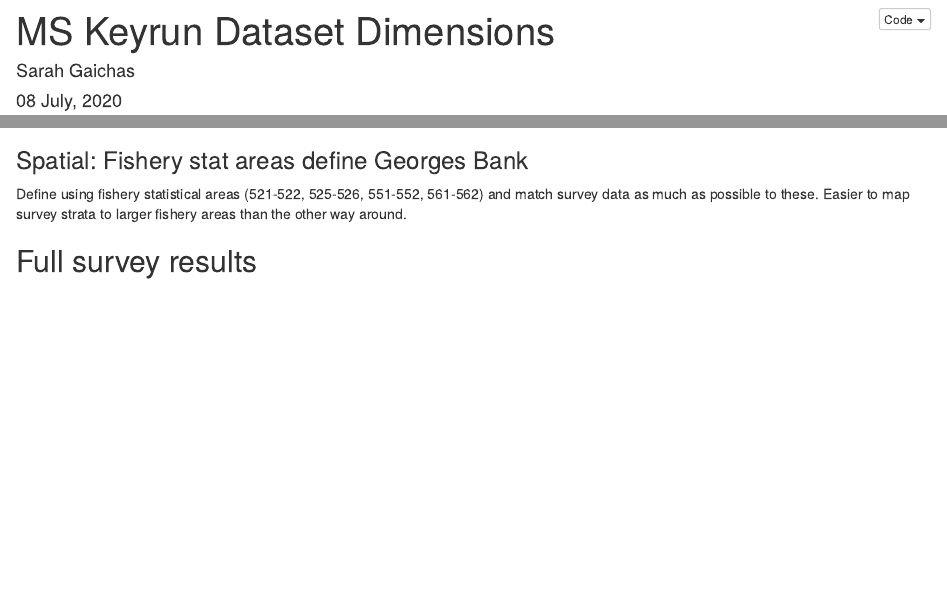
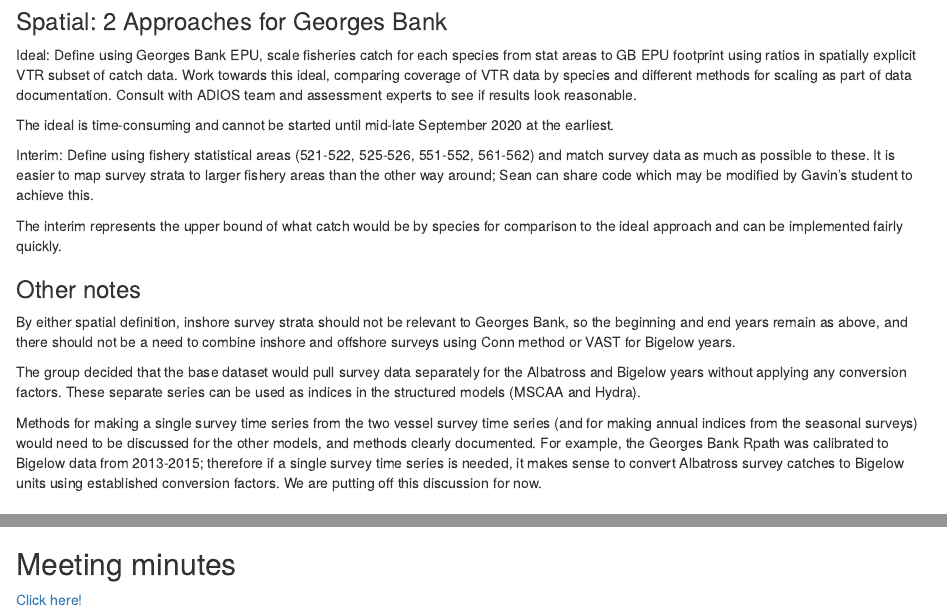
Before and after one commit to NOAA-EDAB/ms-keyrun, an R Markdown document (docs/DatasetDimensions.Rmd): the page in a window 1100 px wide, from 10 px down before the commit and from 400 px down after it, and a second part further down, joined at a grey line. Rendered offline with R 4.5, knitr and Pandoc, with nearby package versions; some code elsewhere in the file could not run offline.

Commit message:
update dimensions from meeting discussion

````diff
--- a/docs/DatasetDimensions.Rmd
+++ b/docs/DatasetDimensions.Rmd
@@ -28,9 +28,23 @@ All surveyed agreed to end with the complete year of data 2019 to be as up to da
 
 Pull annual data for fisheries, pull annual survey maintaining seasons as "spring", "fall" etc. for each year. Many models use annual catch so further resolution is unnecessary; modelers can choose to fit seasonal survey indices separately or combine to a single annual value from seasonal (documenting methods).
 
-### Spatial: Fishery stat areas define Georges Bank
+### Spatial: 2 Approaches for Georges Bank
 
-Define using fishery statistical areas (521-522, 525-526, 551-552, 561-562) and match survey data as much as possible to these. Easier to map survey strata to larger fishery areas than the other way around.
+Ideal: Define using Georges Bank EPU, scale fisheries catch for each species from stat areas to GB EPU footprint using ratios in spatially explicit VTR subset of catch data. Work towards this ideal, comparing coverage of VTR data by species and different methods for scaling as part of data documentation. Consult with ADIOS team and assessment experts to see if results look reasonable.
+
+The ideal is time-consuming and cannot be started until mid-late September 2020 at the earliest.
+
+Interim: Define using fishery statistical areas (521-522, 525-526, 551-552, 561-562) and match survey data as much as possible to these. It is easier to map survey strata to larger fishery areas than the other way around; Sean can share code which may be modified by Gavin's student to achieve this.
+
+The interim represents the upper bound of what catch would be by species for comparison to the ideal approach and can be implemented fairly quickly.
+
+### Other notes
+
+By either spatial definition, inshore survey strata should not be relevant to Georges Bank, so the beginning and end years remain as above, and there should not be a need to combine inshore and offshore surveys using Conn method or VAST for Bigelow years.
+
+The group decided that the base dataset would pull survey data separately for the Albatross and Bigelow years without applying any conversion factors. These separate series can be used as indices in the structured models (MSCAA and Hydra).
+
+Methods for making a single survey time series from the two vessel survey time series (and for making annual indices from the seasonal surveys) would need to be discussed for the other models, and methods clearly documented. For example, the Georges Bank Rpath was calibrated to Bigelow data from 2013-2015; therefore if a single survey time series is needed, it makes sense to convert Albatross survey catches to Bigelow units using established conversion factors. We are putting off this discussion for now.
 
 ## Full survey results
 
@@ -121,3 +135,7 @@ ggplot(responses, aes(SpatialGB)) +
 ```{r}
 knitr::kable(responses$Rationale.for.spatial.definition, col.names = "Spatial Rationale", booktabs=TRUE)
 ```
+
+## Meeting minutes
+
+[Click here!](https://docs.google.com/document/d/19FpJ8w2a-ZZ8ZY4ZmsnjlIilLeN1X9_Tz1dM-KsdOOw/edit#heading=h.kvnvc0pxyvqq)
````
Also changed, not shown: docs/index.Rmd (+1 -1 lines), docs/DatasetDimensions.Rmd (2 more changed lines), 2 other files.
